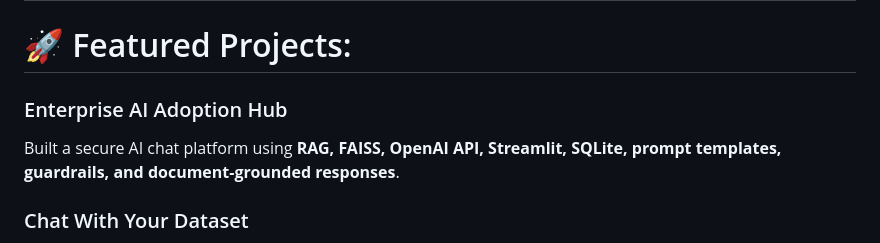
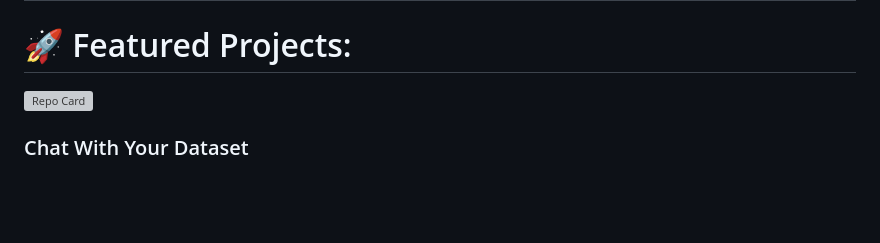
Before and after one commit to akhilvarier2000/akhilvarier2000, a Markdown page: README.md, the part around the change. Rendered like a GitHub page; blank space fills up the shorter version; grey boxes are pictures that could not be loaded.

```diff
--- a/README.md
+++ b/README.md
@@ -82,9 +82,7 @@
 ---
 
 # 🚀 Featured Projects:
-
-### Enterprise AI Adoption Hub
-Built a secure AI chat platform using **RAG, FAISS, OpenAI API, Streamlit, SQLite, prompt templates, guardrails, and document-grounded responses**.
+[![Repo Card](https://github-readme-club.vercel.app/api/pin?username=your-github-akhilvarier2000&repo=Spotifyclone)](https://github.com/akhilvarier2000/Spotifyclone)
 
 ### Chat With Your Dataset
 Created a self-service analytics app where users can upload CSV files, ask natural-language questions, detect missing values, generate summaries, and explore business insights.
```
